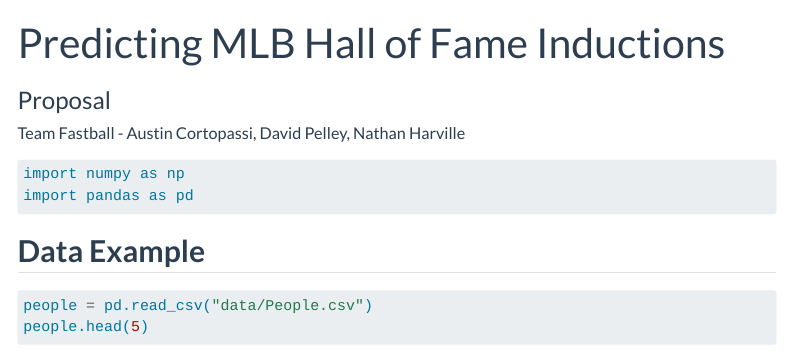
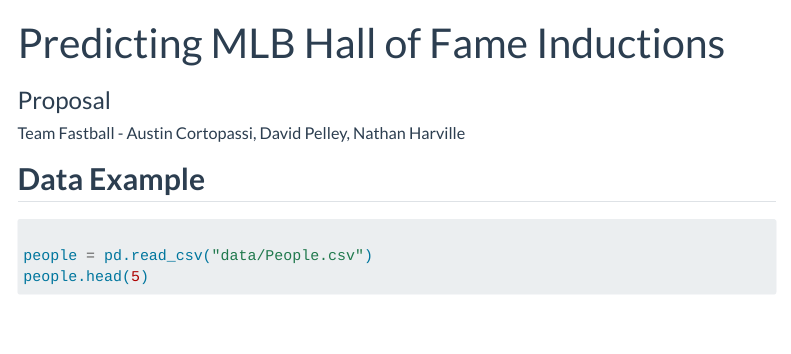
Before and after one commit to INFO-523-SU25/final-project-cortopassi-harville-pelley, a Quarto document (proposal.qmd): the page in a window 1100 px wide, from its top. Rendered offline with R 4.5, knitr and Pandoc in place of Quarto, with nearby package versions; some code elsewhere in the file could not run offline; menus at the side of the page are left out.

Commit message:
More formatting

````diff
--- a/proposal.qmd
+++ b/proposal.qmd
@@ -19,13 +19,6 @@
 jupyter: python3
 ---
 
-
-```{python}
-#| label: load-pkgs
-#| message: false
-import numpy as np
-import pandas as pd
-```
 
 ## **Data Example**
 
````
